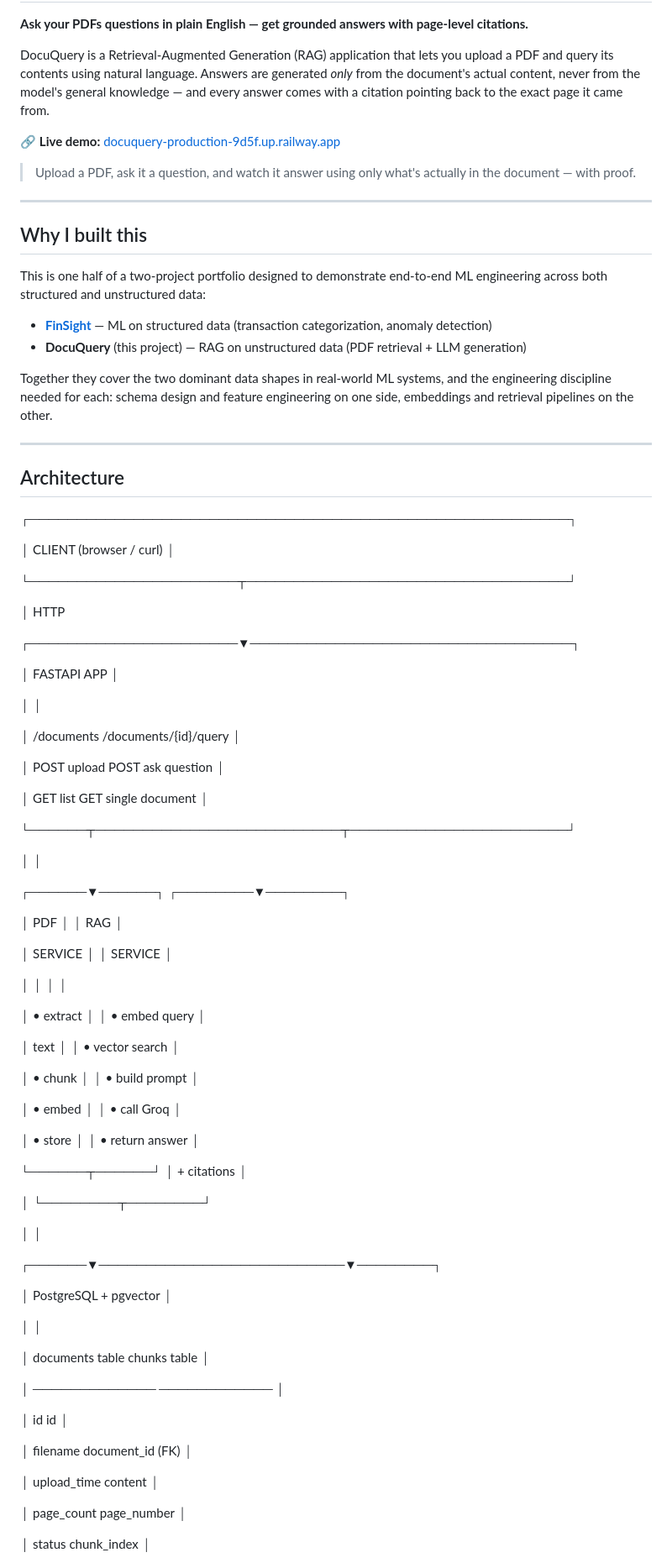
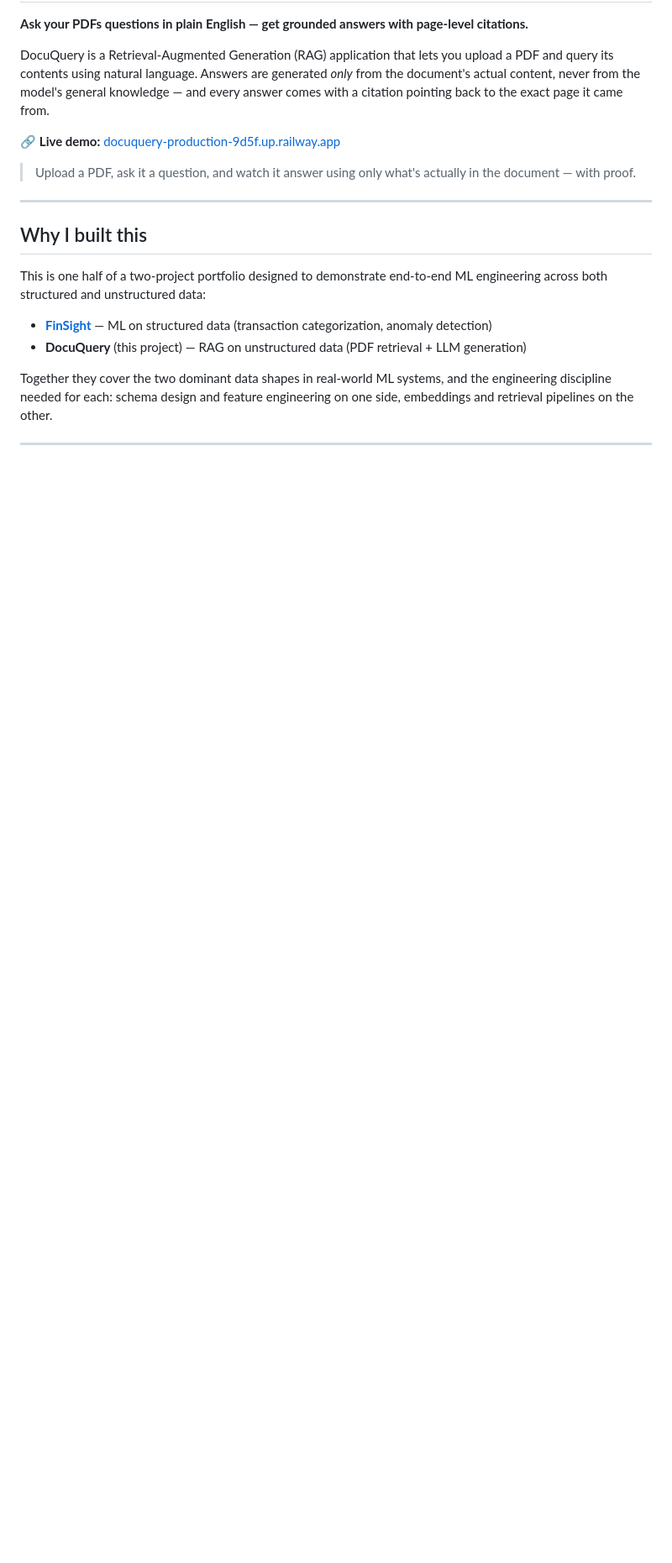
Before and after one commit to Ajha2005/DocuQuery, a Markdown page: README.md, the part around one of its changes. Shown at 84% size. Drawn GitHub-style; blank space fills up the shorter version.

```diff
--- a/README.md
+++ b/README.md
@@ -20,73 +20,3 @@ This is one half of a two-project portfolio designed to demonstrate end-to-end M
 Together they cover the two dominant data shapes in real-world ML systems, and the engineering discipline needed for each: schema design and feature engineering on one side, embeddings and retrieval pipelines on the other.
 
 ---
-
-## Architecture
-┌─────────────────────────────────────────────────────────┐
-
-│                    CLIENT (browser / curl)                │
-
-└──────────────────────┬──────────────────────────────────┘
-
-│ HTTP
-
-┌──────────────────────▼──────────────────────────────────┐
-
-│                   FASTAPI APP                            │
-
-│                                                          │
-
-│   /documents        /documents/{id}/query                │
-
-│   POST upload       POST ask question                    │
-
-│   GET list          GET single document                 │
-
-└──────┬──────────────────────────┬───────────────────────┘
-
-│                          │
-
-┌──────▼──────┐          ┌────────▼────────┐
-
-│  PDF        │          │   RAG           │
-
-│  SERVICE    │          │   SERVICE       │
-
-│             │          │                 │
-
-│ • extract   │          │ • embed query   │
-
-│   text      │          │ • vector search │
-
-│ • chunk     │          │ • build prompt  │
-
-│ • embed     │          │ • call Groq     │
-
-│ • store     │          │ • return answer │
-
-└──────┬──────┘          │   + citations   │
-
-│                 └────────┬────────┘
-
-│                          │
-
-┌──────▼──────────────────────────▼────────┐
-
-│            PostgreSQL + pgvector          │
-
-│                                          │
-
-│  documents table    chunks table         │
-
-│  ─────────────      ────────────         │
-
-│  id                 id                   │
-
-│  filename           document_id (FK)     │
-
-│  upload_time        content              │
-
-│  page_count         page_number          │
-
-│  status             chunk_index          │
-
```
Also changed, not shown: other parts of README.md (+1 -28 lines).
